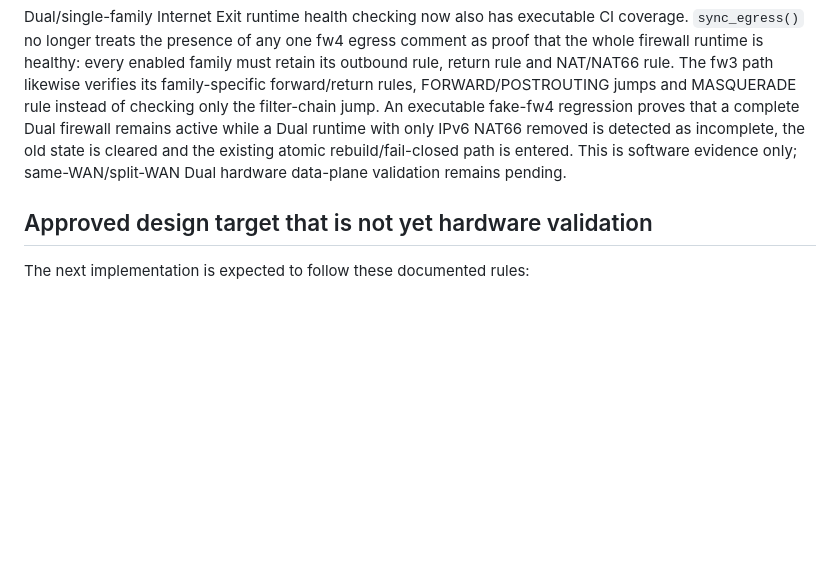
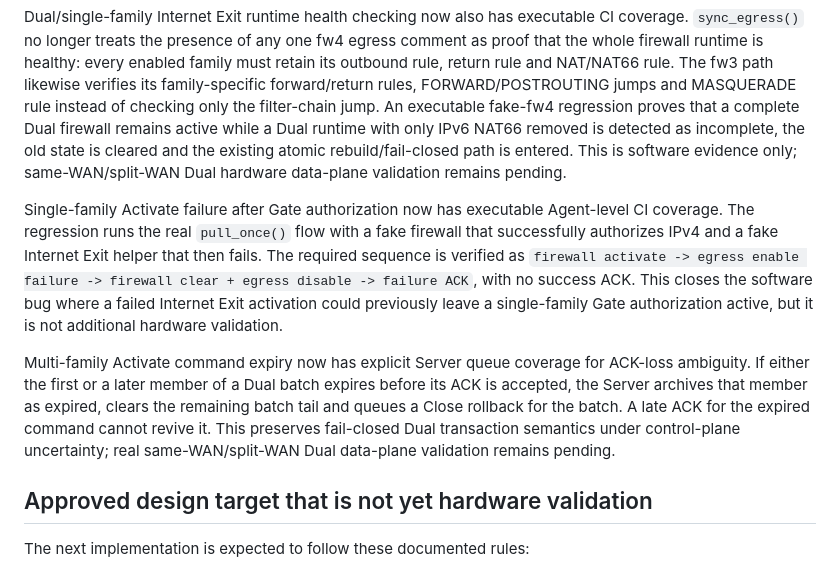
Before and after one commit to weigefenxiang/WeiG-Remote-Gate, a Markdown page: docs/CURRENT-DEVICE-VALIDATION.md, the part around the change. GitHub-like rendering; blank space fills up the shorter version.

Commit message:
docs: record activation rollback CI evidence

```diff
--- a/docs/CURRENT-DEVICE-VALIDATION.md
+++ b/docs/CURRENT-DEVICE-VALIDATION.md
@@ -166,6 +166,10 @@ fw4/nftables Mapped restore now has an executable CI harness on `dev`, not only
 
 Dual/single-family Internet Exit runtime health checking now also has executable CI coverage. `sync_egress()` no longer treats the presence of any one fw4 egress comment as proof that the whole firewall runtime is healthy: every enabled family must retain its outbound rule, return rule and NAT/NAT66 rule. The fw3 path likewise verifies its family-specific forward/return rules, FORWARD/POSTROUTING jumps and MASQUERADE rule instead of checking only the filter-chain jump. An executable fake-fw4 regression proves that a complete Dual firewall remains active while a Dual runtime with only IPv6 NAT66 removed is detected as incomplete, the old state is cleared and the existing atomic rebuild/fail-closed path is entered. This is software evidence only; same-WAN/split-WAN Dual hardware data-plane validation remains pending.
 
+Single-family Activate failure after Gate authorization now has executable Agent-level CI coverage. The regression runs the real `pull_once()` flow with a fake firewall that successfully authorizes IPv4 and a fake Internet Exit helper that then fails. The required sequence is verified as `firewall activate -> egress enable failure -> firewall clear + egress disable -> failure ACK`, with no success ACK. This closes the software bug where a failed Internet Exit activation could previously leave a single-family Gate authorization active, but it is not additional hardware validation.
+
+Multi-family Activate command expiry now has explicit Server queue coverage for ACK-loss ambiguity. If either the first or a later member of a Dual batch expires before its ACK is accepted, the Server archives that member as expired, clears the remaining batch tail and queues a Close rollback for the batch. A late ACK for the expired command cannot revive it. This preserves fail-closed Dual transaction semantics under control-plane uncertainty; real same-WAN/split-WAN Dual data-plane validation remains pending.
+
 ## Approved design target that is not yet hardware validation
 
 The next implementation is expected to follow these documented rules:
```
